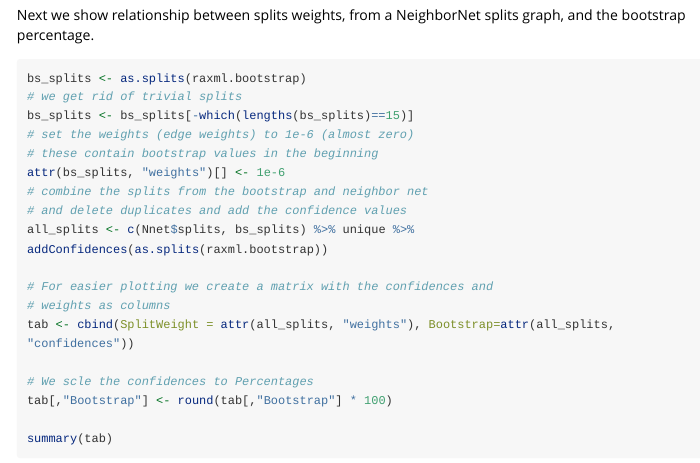
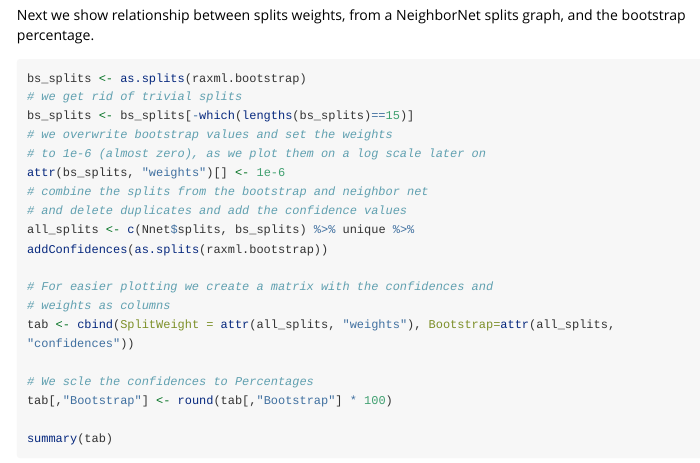
Before and after one commit to KlausVigo/phangorn, an R Markdown document (vignettes/IntertwiningTreesAndNetworks.Rmd): the page in a window 1100 px wide, from 9970 px down. Rendered offline with R 4.5, knitr and Pandoc, with nearby package versions; code that draws random numbers runs with fixed seeds of ours; long lines of code are wrapped.

Commit message:
Small improvements

```diff
--- a/vignettes/IntertwiningTreesAndNetworks.Rmd
+++ b/vignettes/IntertwiningTreesAndNetworks.Rmd
@@ -200,8 +200,8 @@ Next we show relationship between splits weights, from a NeighborNet splits grap
 bs_splits <- as.splits(raxml.bootstrap)
 # we get rid of trivial splits
 bs_splits <- bs_splits[-which(lengths(bs_splits)==15)]
-# set the weights (edge weights) to 1e-6 (almost zero)
-# these contain bootstrap values in the beginning
+# we overwrite bootstrap values and set the weights
+# to 1e-6 (almost zero), as we plot them on a log scale later on
 attr(bs_splits, "weights")[] <- 1e-6
 # combine the splits from the bootstrap and neighbor net
 # and delete duplicates and add the confidence values
```
